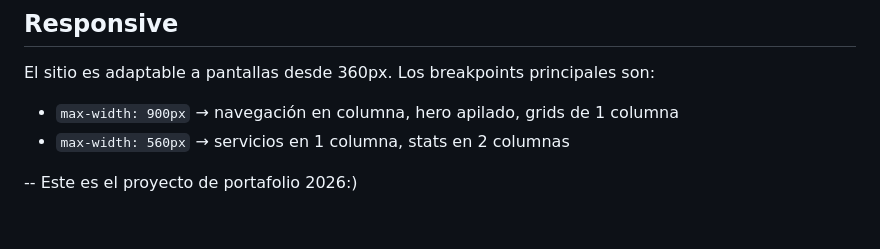
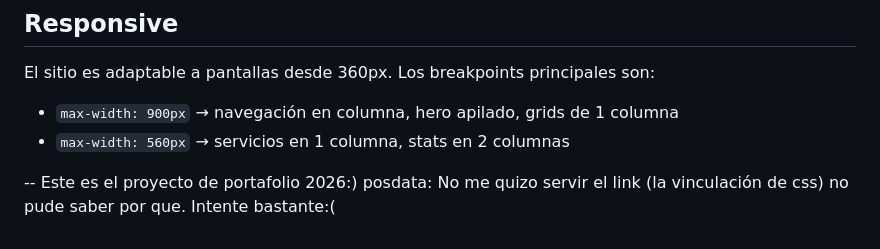
Before and after one commit to sofzabala-coder/Portafolio-Sofia-C, a Markdown page: README.md, the part around the change. Rendered like a GitHub page.

Commit message:
Update README with CSS link troubleshooting note
Added a note about CSS link issues in the README.

```diff
--- a/README.md
+++ b/README.md
@@ -103,3 +103,4 @@ El sitio es adaptable a pantallas desde 360px. Los breakpoints principales son:
 - `max-width: 560px` → servicios en 1 columna, stats en 2 columnas
 
 -- Este es el proyecto de portafolio 2026:)
+posdata: No me quizo servir el link (la vinculación de css) no pude saber por que. Intente bastante:(
```
